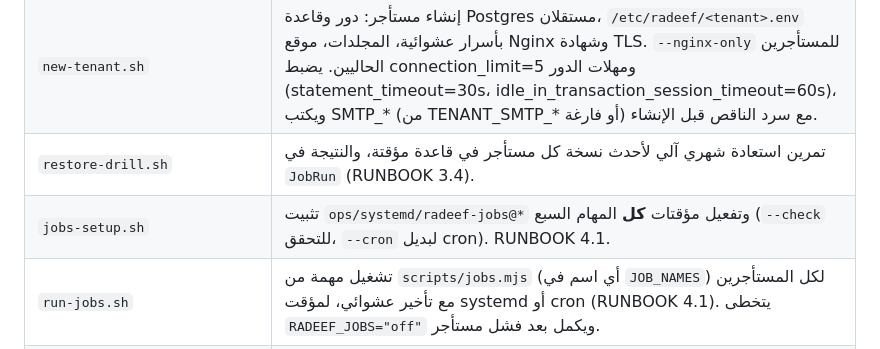
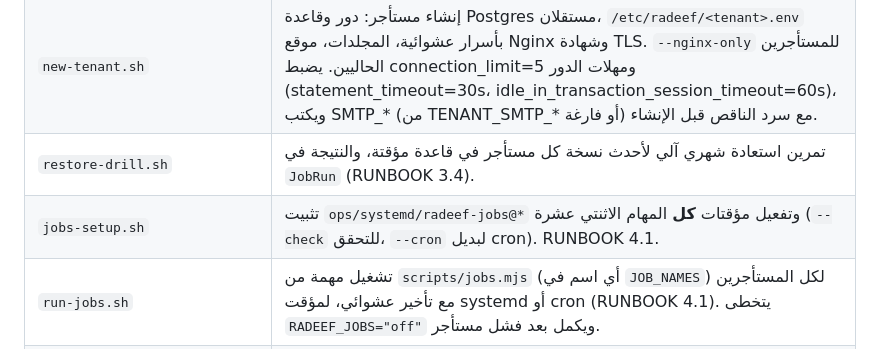
Before and after one commit to seif32332/RAD, a Markdown page: ops/README.md, the part around the change. GitHub-like rendering.

Commit message:
RUNBOOK and ops README: list all twelve job timers
Co-Authored-By: Claude Opus 5.5 <noreply@anthropic.com>

```diff
--- a/ops/README.md
+++ b/ops/README.md
@@ -9,7 +9,7 @@
 | `restore.sh` | استعادة مستأجر من نسخة (مع نسخة أمان للوضع الحالي أولًا). |
 | `new-tenant.sh` | إنشاء مستأجر: دور وقاعدة Postgres مستقلان، `/etc/radeef/<tenant>.env` بأسرار عشوائية، المجلدات، موقع Nginx وشهادة TLS. `--nginx-only` للمستأجرين الحاليين. يضبط connection_limit=5 ومهلات الدور (statement_timeout=30s، idle_in_transaction_session_timeout=60s)، ويكتب SMTP_* (من TENANT_SMTP_* أو فارغة) مع سرد الناقص قبل الإنشاء. |
 | `restore-drill.sh` | تمرين استعادة شهري آلي لأحدث نسخة كل مستأجر في قاعدة مؤقتة، والنتيجة في `JobRun` (RUNBOOK 3.4). |
-| `jobs-setup.sh` | تثبيت `ops/systemd/radeef-jobs@*` وتفعيل مؤقتات **كل** المهام السبع (`--check` للتحقق، `--cron` لبديل cron). RUNBOOK 4.1. |
+| `jobs-setup.sh` | تثبيت `ops/systemd/radeef-jobs@*` وتفعيل مؤقتات **كل** المهام الاثنتي عشرة (`--check` للتحقق، `--cron` لبديل cron). RUNBOOK 4.1. |
 | `run-jobs.sh` | تشغيل مهمة من `scripts/jobs.mjs` (أي اسم في `JOB_NAMES`) لكل المستأجرين مع تأخير عشوائي، لمؤقت systemd أو cron (RUNBOOK 4.1). يتخطى `RADEEF_JOBS="off"` ويكمل بعد فشل مستأجر. |
 | `lib/common.sh` | دوال مشتركة (التحقق من اسم المستأجر، قراءة ملف البيئة بلا تنفيذه، تمرير كلمة مرور Postgres عبر `PGPASSWORD` لا سطر الأوامر). |
 | `nginx/tenant.conf.template` | قالب موقع Nginx: HTTP→HTTPS، TLS، HSTS وترويسات الأمان، `client_max_body_size 12m`، gzip، صفحة صيانة عامة لـ 502/503/504. ويرجع 404 لـ `/api/internal/`. |
```
Also changed, not shown: docs/RUNBOOK.md (+2 -1 lines).
